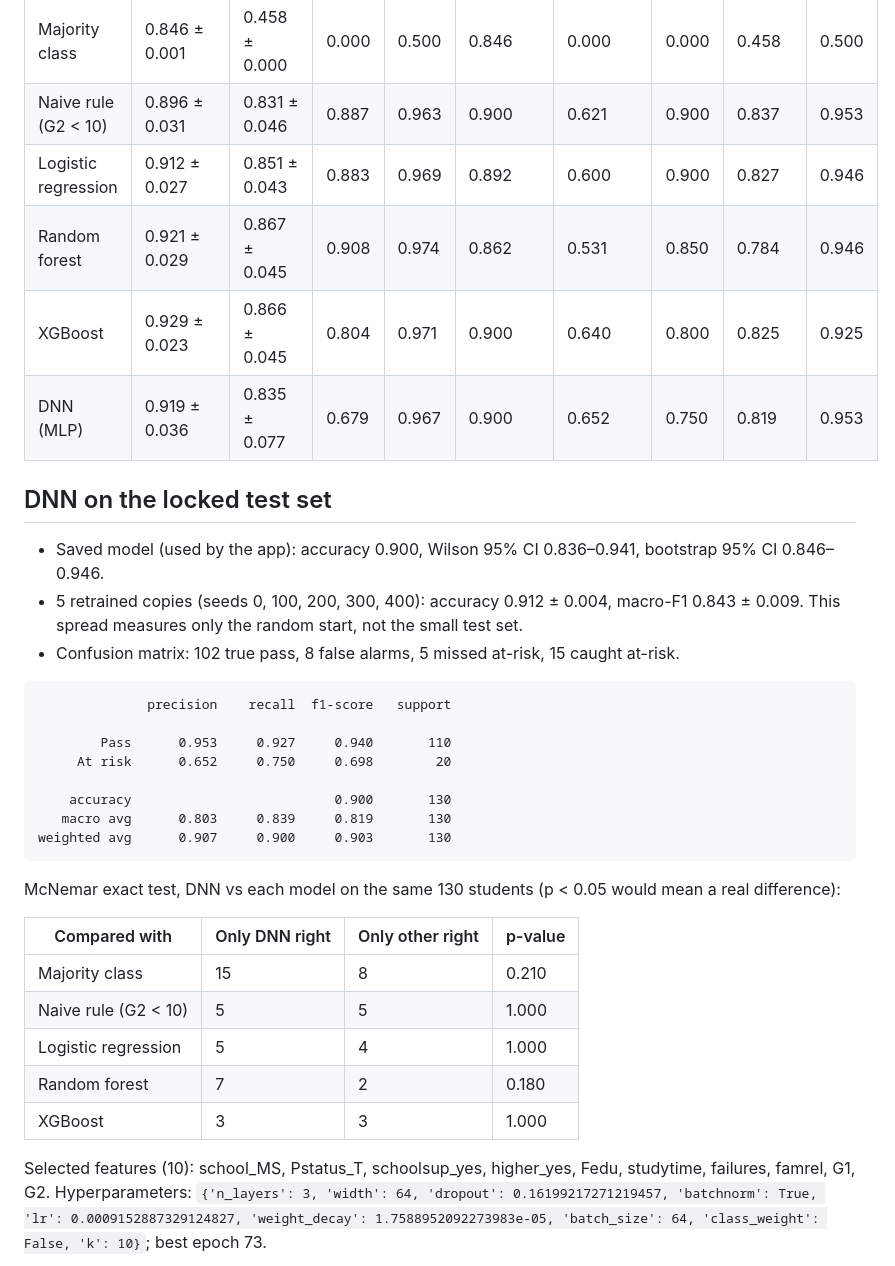
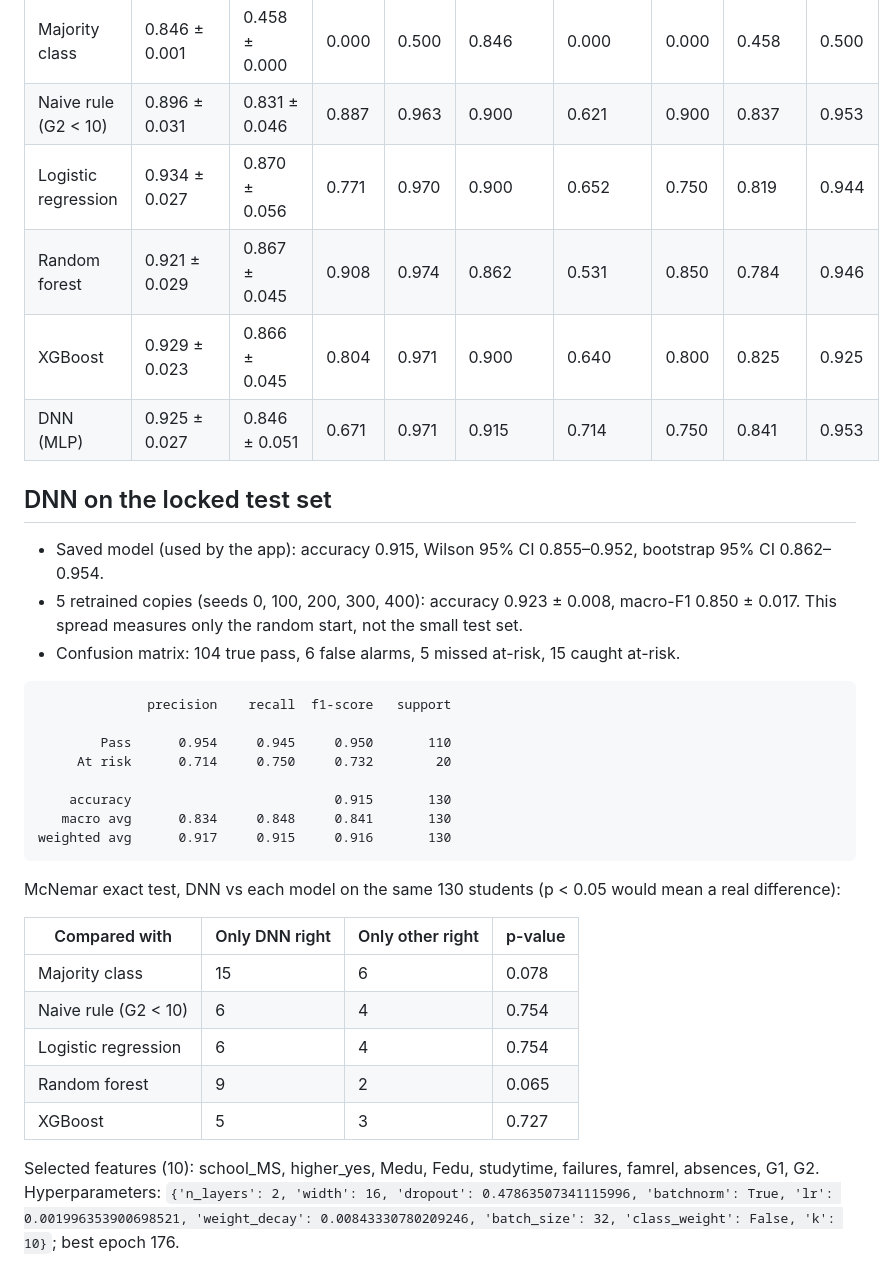
Before and after one commit to auraCodesKM/student-performance-dnn, a Markdown page: results/RESULTS.md, the part around the change. GitHub-like rendering.

````diff
--- a/results/RESULTS.md
+++ b/results/RESULTS.md
@@ -7,40 +7,40 @@ Portuguese dataset, 649 students. Target: at risk = G3 < 10. 519 training studen
 |---|---|---|---|---|---|---|---|---|---|
 | Majority class | 0.846 ± 0.001 | 0.458 ± 0.000 | 0.000 | 0.500 | 0.846 | 0.000 | 0.000 | 0.458 | 0.500 |
 | Naive rule (G2 < 10) | 0.896 ± 0.031 | 0.831 ± 0.046 | 0.887 | 0.963 | 0.900 | 0.621 | 0.900 | 0.837 | 0.953 |
-| Logistic regression | 0.912 ± 0.027 | 0.851 ± 0.043 | 0.883 | 0.969 | 0.892 | 0.600 | 0.900 | 0.827 | 0.946 |
+| Logistic regression | 0.934 ± 0.027 | 0.870 ± 0.056 | 0.771 | 0.970 | 0.900 | 0.652 | 0.750 | 0.819 | 0.944 |
 | Random forest | 0.921 ± 0.029 | 0.867 ± 0.045 | 0.908 | 0.974 | 0.862 | 0.531 | 0.850 | 0.784 | 0.946 |
 | XGBoost | 0.929 ± 0.023 | 0.866 ± 0.045 | 0.804 | 0.971 | 0.900 | 0.640 | 0.800 | 0.825 | 0.925 |
-| DNN (MLP) | 0.919 ± 0.036 | 0.835 ± 0.077 | 0.679 | 0.967 | 0.900 | 0.652 | 0.750 | 0.819 | 0.953 |
+| DNN (MLP) | 0.925 ± 0.027 | 0.846 ± 0.051 | 0.671 | 0.971 | 0.915 | 0.714 | 0.750 | 0.841 | 0.953 |
 
 ## DNN on the locked test set
 
-- Saved model (used by the app): accuracy 0.900, Wilson 95% CI 0.836–0.941, bootstrap 95% CI 0.846–0.946.
-- 5 retrained copies (seeds 0, 100, 200, 300, 400): accuracy 0.912 ± 0.004, macro-F1 0.843 ± 0.009. This spread measures only the random start, not the small test set.
-- Confusion matrix: 102 true pass, 8 false alarms, 5 missed at-risk, 15 caught at-risk.
+- Saved model (used by the app): accuracy 0.915, Wilson 95% CI 0.855–0.952, bootstrap 95% CI 0.862–0.954.
+- 5 retrained copies (seeds 0, 100, 200, 300, 400): accuracy 0.923 ± 0.008, macro-F1 0.850 ± 0.017. This spread measures only the random start, not the small test set.
+- Confusion matrix: 104 true pass, 6 false alarms, 5 missed at-risk, 15 caught at-risk.
 
 ```
               precision    recall  f1-score   support
 
-        Pass      0.953     0.927     0.940       110
-     At risk      0.652     0.750     0.698        20
+        Pass      0.954     0.945     0.950       110
+     At risk      0.714     0.750     0.732        20
 
-    accuracy                          0.900       130
-   macro avg      0.803     0.839     0.819       130
-weighted avg      0.907     0.900     0.903       130
+    accuracy                          0.915       130
+   macro avg      0.834     0.848     0.841       130
+weighted avg      0.917     0.915     0.916       130
 ```
 
 McNemar exact test, DNN vs each model on the same 130 students (p < 0.05 would mean a real difference):
 
 | Compared with | Only DNN right | Only other right | p-value |
 |---|---|---|---|
-| Majority class | 15 | 8 | 0.210 |
-| Naive rule (G2 < 10) | 5 | 5 | 1.000 |
-| Logistic regression | 5 | 4 | 1.000 |
-| Random forest | 7 | 2 | 0.180 |
-| XGBoost | 3 | 3 | 1.000 |
+| Majority class | 15 | 6 | 0.078 |
+| Naive rule (G2 < 10) | 6 | 4 | 0.754 |
+| Logistic regression | 6 | 4 | 0.754 |
+| Random forest | 9 | 2 | 0.065 |
+| XGBoost | 5 | 3 | 0.727 |
 
-Selected features (10): school_MS, Pstatus_T, schoolsup_yes, higher_yes, Fedu, studytime, failures, famrel, G1, G2.
-Hyperparameters: `{'n_layers': 3, 'width': 64, 'dropout': 0.16199217271219457, 'batchnorm': True, 'lr': 0.0009152887329124827, 'weight_decay': 1.7588952092273983e-05, 'batch_size': 64, 'class_weight': False, 'k': 10}`; best epoch 73.
+Selected features (10): school_MS, higher_yes, Medu, Fedu, studytime, failures, famrel, absences, G1, G2.
+Hyperparameters: `{'n_layers': 2, 'width': 16, 'dropout': 0.47863507341115996, 'batchnorm': True, 'lr': 0.001996353900698521, 'weight_decay': 0.00843330780209246, 'batch_size': 32, 'class_weight': False, 'k': 10}`; best epoch 176.
 
 ![confusion](figures/confusion.png) ![roc](figures/roc.png)
 ![learning curve](figures/learning_curve.png)
````
Also changed, not shown: results/figures/confusion.png, results/figures/learning_curve.png, results/figures/roc.png, 11 other files.
